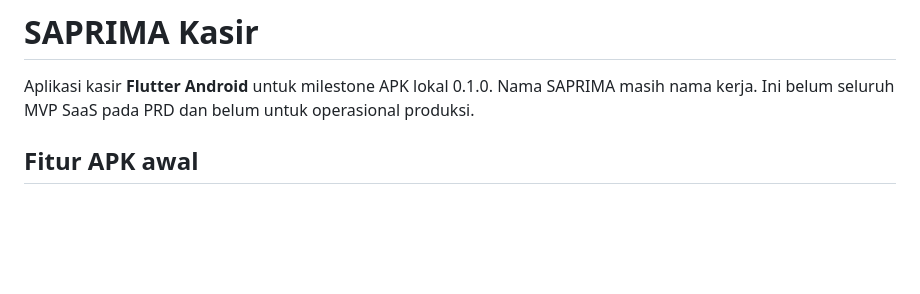
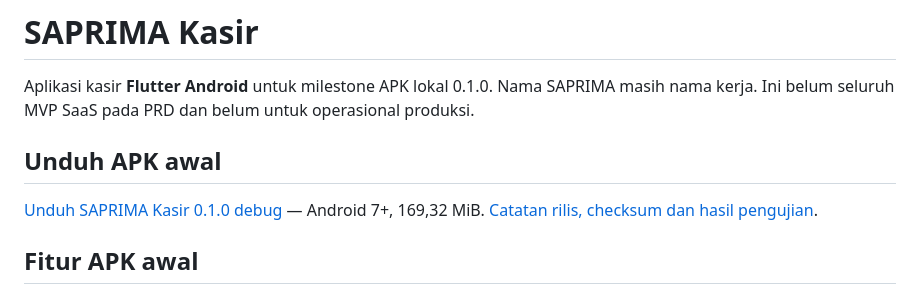
Before and after one commit to endowhs14/Aplikasi-Kasir-dan-Cashflow-SAPRIMA, a Markdown page: README.md, the part around the change. Rendered like a GitHub page; blank space fills up the shorter version.

Commit message:
Document downloadable Android prerelease and verified test results

```diff
--- a/README.md
+++ b/README.md
@@ -1,6 +1,10 @@
 # SAPRIMA Kasir
 
 Aplikasi kasir **Flutter Android** untuk milestone APK lokal 0.1.0. Nama SAPRIMA masih nama kerja. Ini belum seluruh MVP SaaS pada PRD dan belum untuk operasional produksi.
+
+## Unduh APK awal
+
+[Unduh SAPRIMA Kasir 0.1.0 debug](https://github.com/endowhs14/Aplikasi-Kasir-dan-Cashflow-SAPRIMA/releases/download/v0.1.0-alpha.1/saprima-kasir-0.1.0-debug.apk) — Android 7+, 169,32 MiB. [Catatan rilis, checksum dan hasil pengujian](docs/RELEASE-0.1.0.md).
 
 ## Fitur APK awal
 
```
Also changed, not shown: docs/PROGRESS.md (+25 -0 lines), docs/RELEASE-0.1.0.md (added, +51 -0 lines).
